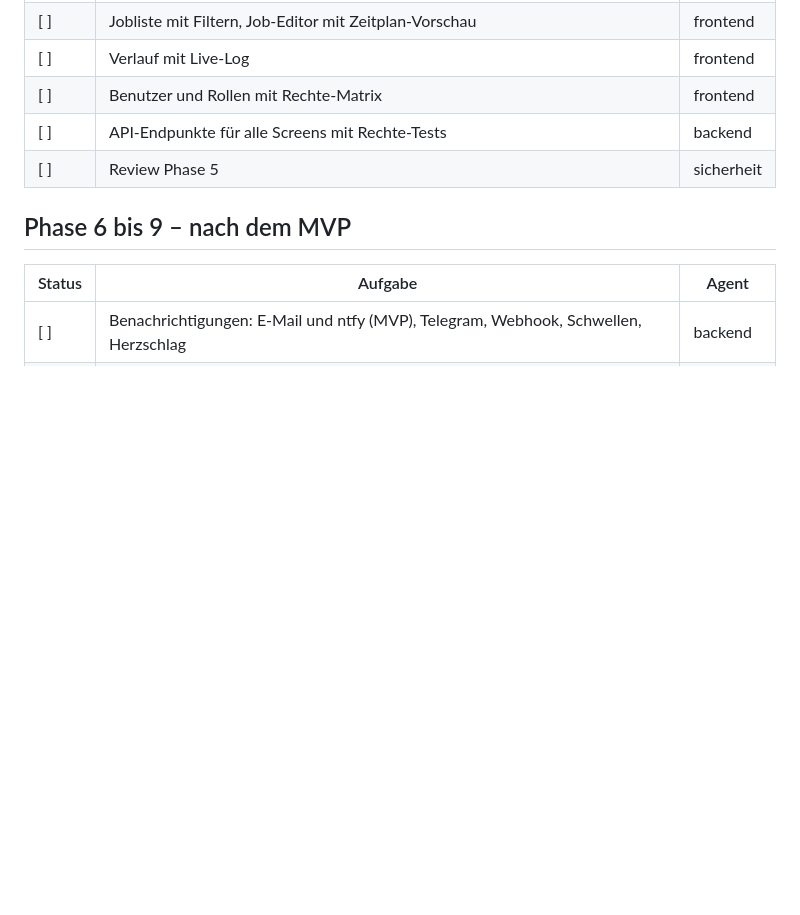
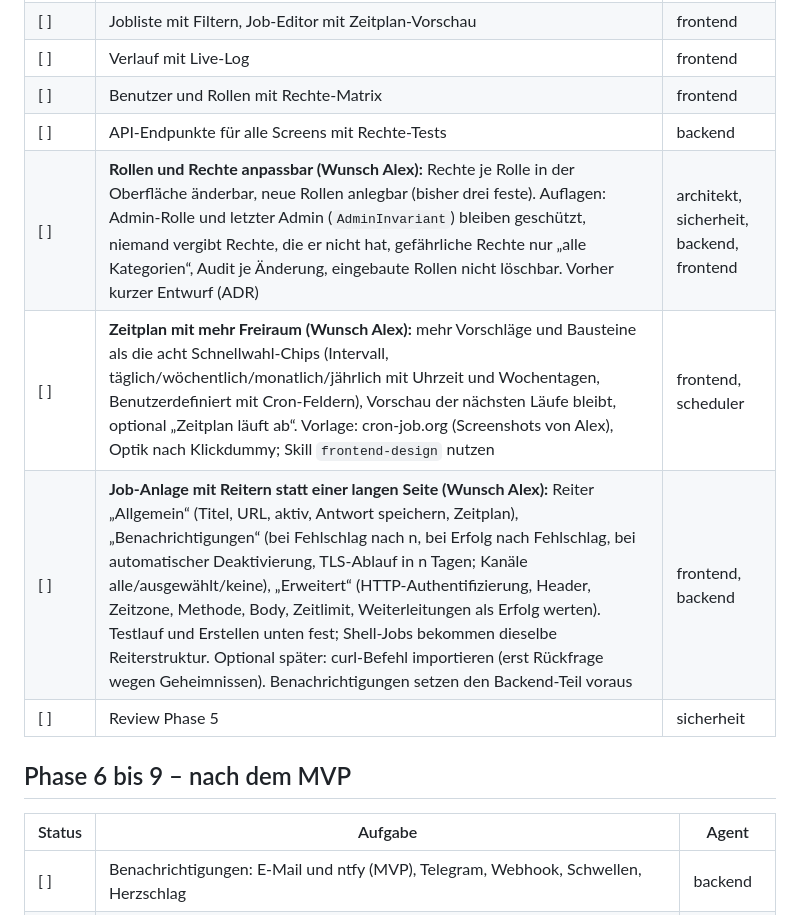
Before and after one commit to eXplOiD1/meridian, a Markdown page: TODO.md, the part around the change. Rendered like a GitHub page; blank space fills up the shorter version.

Commit message:
TODO: Rollen/Rechte anpassbar, Zeitplan mit mehr Freiraum, Job-Anlage mit Reitern (Wünsche Alex)
Claude-Session: https://claude.ai/code/session_01CHNMpN5WYCDLxFMWE5VjcJ

```diff
--- a/TODO.md
+++ b/TODO.md
@@ -125,6 +125,9 @@ Entwurf: `docs/decisions/0004-phase4-shell-jobs.md` (Abschnitte in Klammern). Be
 | [ ] | Verlauf mit Live-Log | frontend |
 | [ ] | Benutzer und Rollen mit Rechte-Matrix | frontend |
 | [ ] | API-Endpunkte für alle Screens mit Rechte-Tests | backend |
+| [ ] | **Rollen und Rechte anpassbar (Wunsch Alex):** Rechte je Rolle in der Oberfläche änderbar, neue Rollen anlegbar (bisher drei feste). Auflagen: Admin-Rolle und letzter Admin (`AdminInvariant`) bleiben geschützt, niemand vergibt Rechte, die er nicht hat, gefährliche Rechte nur „alle Kategorien“, Audit je Änderung, eingebaute Rollen nicht löschbar. Vorher kurzer Entwurf (ADR) | architekt, sicherheit, backend, frontend |
+| [ ] | **Zeitplan mit mehr Freiraum (Wunsch Alex):** mehr Vorschläge und Bausteine als die acht Schnellwahl-Chips (Intervall, täglich/wöchentlich/monatlich/jährlich mit Uhrzeit und Wochentagen, Benutzerdefiniert mit Cron-Feldern), Vorschau der nächsten Läufe bleibt, optional „Zeitplan läuft ab“. Vorlage: cron-job.org (Screenshots von Alex), Optik nach Klickdummy; Skill `frontend-design` nutzen | frontend, scheduler |
+| [ ] | **Job-Anlage mit Reitern statt einer langen Seite (Wunsch Alex):** Reiter „Allgemein“ (Titel, URL, aktiv, Antwort speichern, Zeitplan), „Benachrichtigungen“ (bei Fehlschlag nach n, bei Erfolg nach Fehlschlag, bei automatischer Deaktivierung, TLS-Ablauf in n Tagen; Kanäle alle/ausgewählt/keine), „Erweitert“ (HTTP-Authentifizierung, Header, Zeitzone, Methode, Body, Zeitlimit, Weiterleitungen als Erfolg werten). Testlauf und Erstellen unten fest; Shell-Jobs bekommen dieselbe Reiterstruktur. Optional später: curl-Befehl importieren (erst Rückfrage wegen Geheimnissen). Benachrichtigungen setzen den Backend-Teil voraus | frontend, backend |
 | [ ] | Review Phase 5 | sicherheit |
 
 ## Phase 6 bis 9 – nach dem MVP
```
